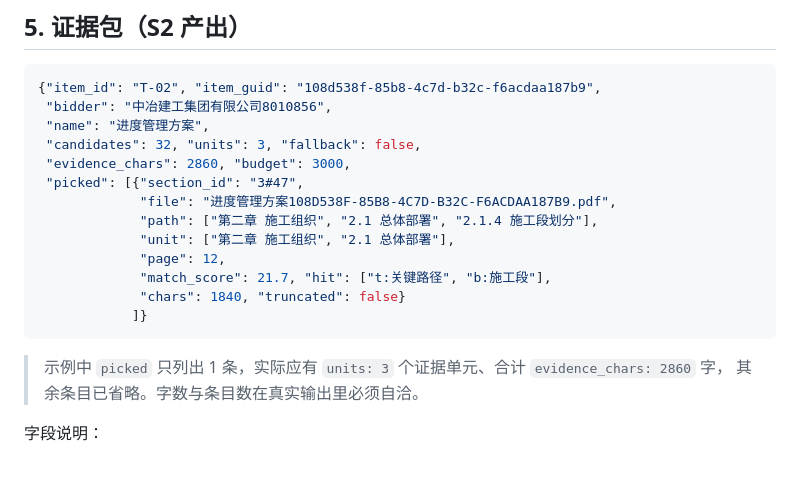
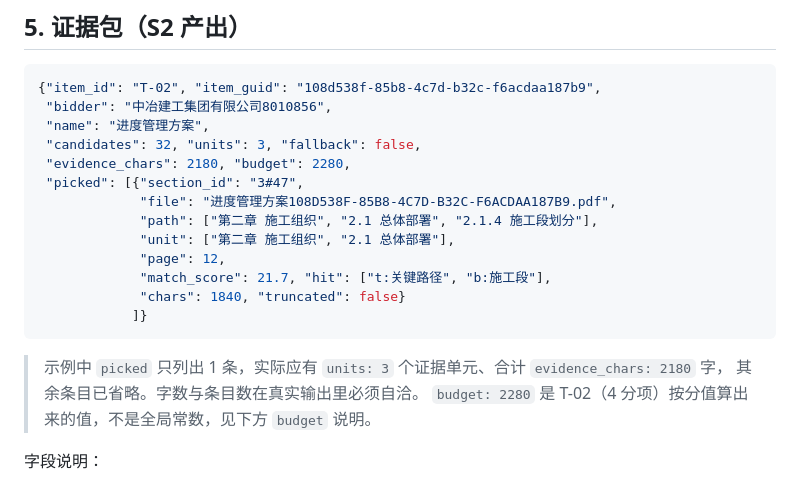
Before and after one commit to YongjianWan/chuanweibiao-agent, a Markdown page: docs/data-contract.md, the part around the change. Rendered like a GitHub page.

Commit message:
docs: 修正证据包示例中 budget 与字数的自洽性（T-02 为 4 分项，budget 2280）
Co-Authored-By: Claude Opus 5 <noreply@anthropic.com>

````diff
--- a/docs/data-contract.md
+++ b/docs/data-contract.md
@@ -172,7 +172,7 @@ S3 输出每个要素的得分率，加权后按 `score = tier.min + 得分率
  "bidder": "中冶建工集团有限公司8010856",
  "name": "进度管理方案",
  "candidates": 32, "units": 3, "fallback": false,
- "evidence_chars": 2860, "budget": 3000,
+ "evidence_chars": 2180, "budget": 2280,
  "picked": [{"section_id": "3#47",
              "file": "进度管理方案108D538F-85B8-4C7D-B32C-F6ACDAA187B9.pdf",
              "path": ["第二章 施工组织", "2.1 总体部署", "2.1.4 施工段划分"],
@@ -183,8 +183,9 @@ S3 输出每个要素的得分率，加权后按 `score = tier.min + 得分率
             ]}
 ```
 
-> 示例中 `picked` 只列出 1 条，实际应有 `units: 3` 个证据单元、合计 `evidence_chars: 2860` 字，
+> 示例中 `picked` 只列出 1 条，实际应有 `units: 3` 个证据单元、合计 `evidence_chars: 2180` 字，
 > 其余条目已省略。字数与条目数在真实输出里必须自洽。
+> `budget: 2280` 是 T-02（4 分项）按分值算出来的值，不是全局常数，见下方 `budget` 说明。
 
 字段说明：
 
````
Also changed, not shown: docs/ui-spec.md (+1 -1 lines).
